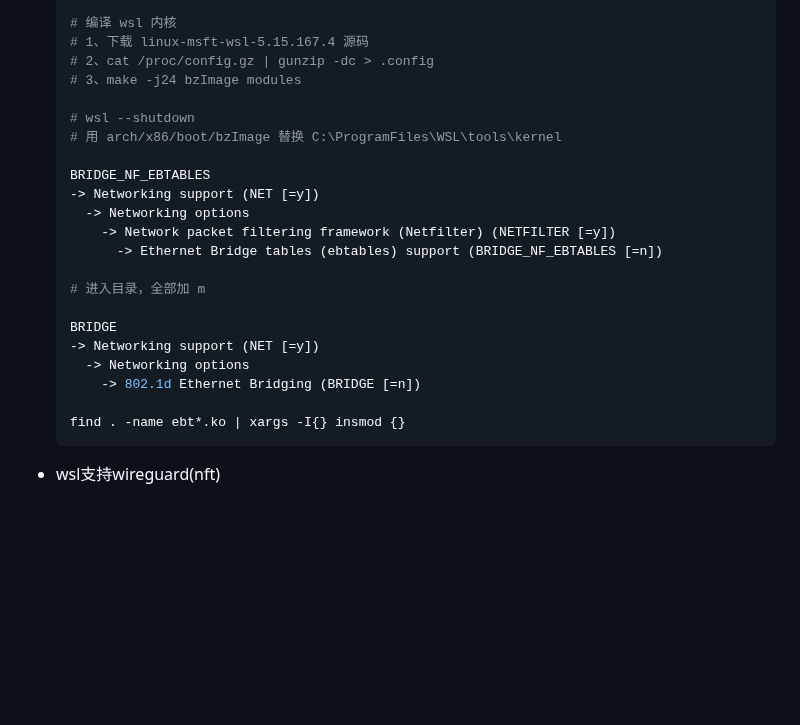
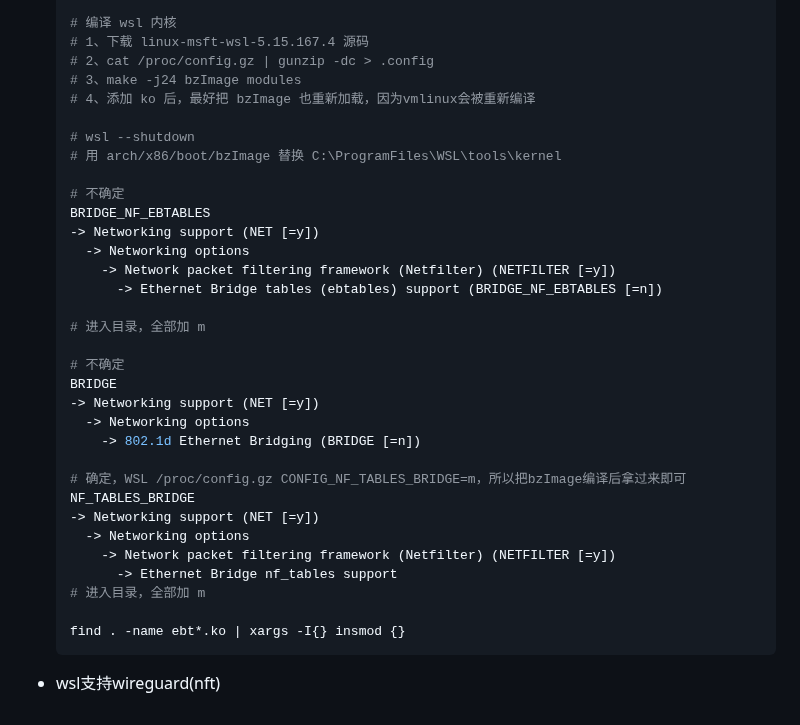
Before and after one commit to chumoath/chumoath.github.io, a Markdown page: docs/code_snippet/webvirtcloud-webvirtcloud.md, the part around the change. Drawn GitHub-style; blank space fills up the shorter version.

Commit message:
update webvirtcloud.

````diff
--- a/docs/code_snippet/webvirtcloud-webvirtcloud.md
+++ b/docs/code_snippet/webvirtcloud-webvirtcloud.md
@@ -239,10 +239,12 @@
   # 1、下载 linux-msft-wsl-5.15.167.4 源码
   # 2、cat /proc/config.gz | gunzip -dc > .config
   # 3、make -j24 bzImage modules
+  # 4、添加 ko 后，最好把 bzImage 也重新加载，因为vmlinux会被重新编译
 
   # wsl --shutdown
   # 用 arch/x86/boot/bzImage 替换 C:\ProgramFiles\WSL\tools\kernel
 
+  # 不确定
   BRIDGE_NF_EBTABLES
   -> Networking support (NET [=y])
     -> Networking options
@@ -251,11 +253,20 @@
 
   # 进入目录，全部加 m
 
+  # 不确定
   BRIDGE
   -> Networking support (NET [=y])
     -> Networking options
       -> 802.1d Ethernet Bridging (BRIDGE [=n])
 
+  # 确定，WSL /proc/config.gz CONFIG_NF_TABLES_BRIDGE=m，所以把bzImage编译后拿过来即可
+  NF_TABLES_BRIDGE
+  -> Networking support (NET [=y])
+    -> Networking options
+      -> Network packet filtering framework (Netfilter) (NETFILTER [=y])
+        -> Ethernet Bridge nf_tables support
+  # 进入目录，全部加 m
+
   find . -name ebt*.ko | xargs -I{} insmod {}
   ```
 
````
